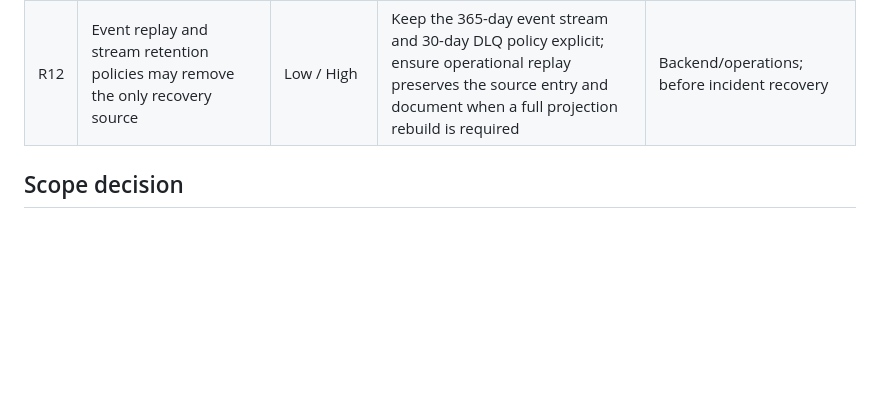
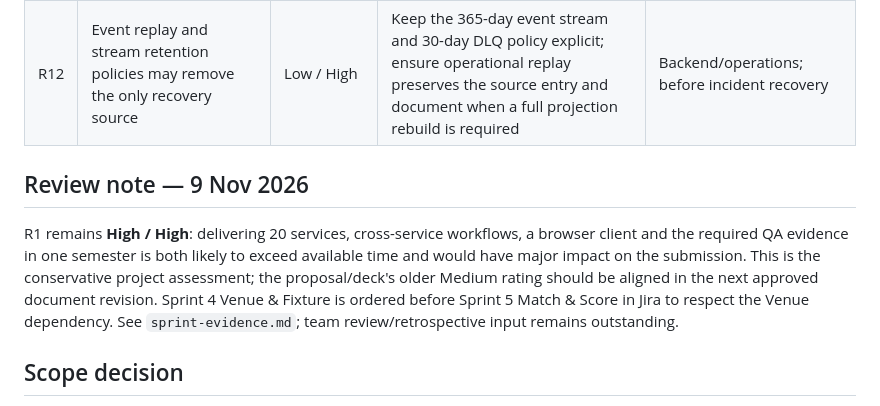
Before and after one commit to Norbu-d/Druk_League_Final_project, a Markdown page: docs/risk-register.md, the part around the change. Rendered like a GitHub page; blank space fills up the shorter version.

Commit message:
docs: add sprint plan and evidence status

```diff
--- a/docs/risk-register.md
+++ b/docs/risk-register.md
@@ -15,6 +15,10 @@
 | R11 | A correction in the monolith updates its local standings while extracted projections consume a different event stream and database | Medium / High | Define a versioned result-correction event/projection rule and rebuild projections from authoritative current results; verify audit and standings consumers together | Backend; before claiming corrected results are consistent across service boundaries |
 | R12 | Event replay and stream retention policies may remove the only recovery source | Low / High | Keep the 365-day event stream and 30-day DLQ policy explicit; ensure operational replay preserves the source entry and document when a full projection rebuild is required | Backend/operations; before incident recovery |
 
+## Review note — 9 Nov 2026
+
+R1 remains **High / High**: delivering 20 services, cross-service workflows, a browser client and the required QA evidence in one semester is both likely to exceed available time and would have major impact on the submission. This is the conservative project assessment; the proposal/deck's older Medium rating should be aligned in the next approved document revision. Sprint 4 Venue & Fixture is ordered before Sprint 5 Match & Score in Jira to respect the Venue dependency. See `sprint-evidence.md`; team review/retrospective input remains outstanding.
+
 ## Scope decision
 
 Prometheus/Grafana dashboards, full security-scanning CI, and real AWS Lambda deployment remain stretch items. OpenTelemetry remains deferred. Automated core tests, Docker fault injection, and verified local NATS recovery remain core follow-up work because they support the project's resilience and event-driven learning outcomes.
```
Also changed, not shown: docs/sprint-evidence.md (added, +35 -0 lines).
